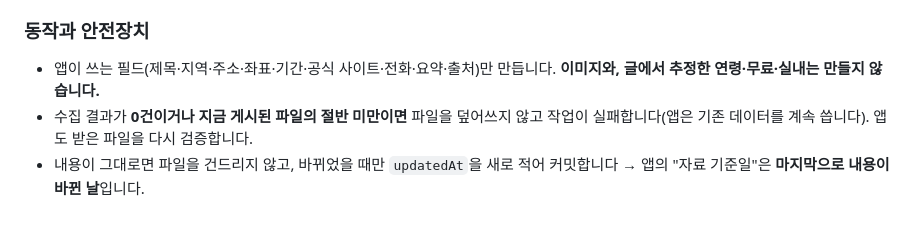
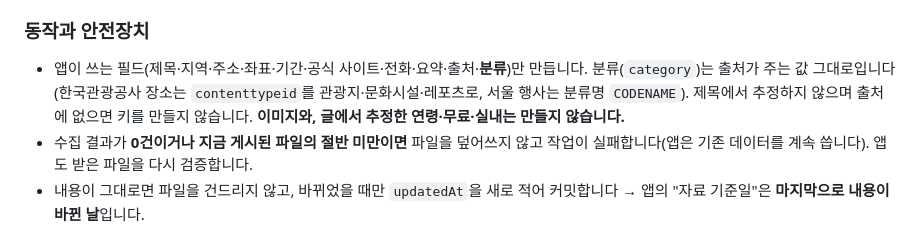
Before and after one commit to seoulsudal/babys-data, a Markdown page: README.md, the part around the change. Drawn GitHub-style.

Commit message:
docs(outing): README에 분류 필드 설명
Co-Authored-By: Claude Sonnet 5.5 <noreply@anthropic.com>

```diff
--- a/README.md
+++ b/README.md
@@ -68,7 +68,7 @@ docs/outing.json                      게시되는 데이터
 
 ### 동작과 안전장치
 
-- 앱이 쓰는 필드(제목·지역·주소·좌표·기간·공식 사이트·전화·요약·출처)만 만듭니다. **이미지와, 글에서 추정한 연령·무료·실내는 만들지 않습니다.**
+- 앱이 쓰는 필드(제목·지역·주소·좌표·기간·공식 사이트·전화·요약·출처·**분류**)만 만듭니다. 분류(`category`)는 출처가 주는 값 그대로입니다(한국관광공사 장소는 `contenttypeid`를 관광지·문화시설·레포츠로, 서울 행사는 분류명 `CODENAME`). 제목에서 추정하지 않으며 출처에 없으면 키를 만들지 않습니다. **이미지와, 글에서 추정한 연령·무료·실내는 만들지 않습니다.**
 - 수집 결과가 **0건이거나 지금 게시된 파일의 절반 미만이면** 파일을 덮어쓰지 않고 작업이 실패합니다(앱은 기존 데이터를 계속 씁니다). 앱도 받은 파일을 다시 검증합니다.
 - 내용이 그대로면 파일을 건드리지 않고, 바뀌었을 때만 `updatedAt`을 새로 적어 커밋합니다 → 앱의 "자료 기준일"은 **마지막으로 내용이 바뀐 날**입니다.
 - TourAPI 개발계정은 하루 1,000회라 호출 상한(`MAX_TOUR_CALLS`, 기본 850)을 두고, 상세 조회는 캐시에 저장해 **다음 날 이어서 채웁니다.** 장소는 한 건당 1회, 행사는 2회입니다. 캐시가 비어 있는 **처음 며칠은** 장소가 일부만 들어갈 수 있고, 앱은 지금보다 절반 미만이면 받지 않아 번들 데이터를 지킵니다.
```
